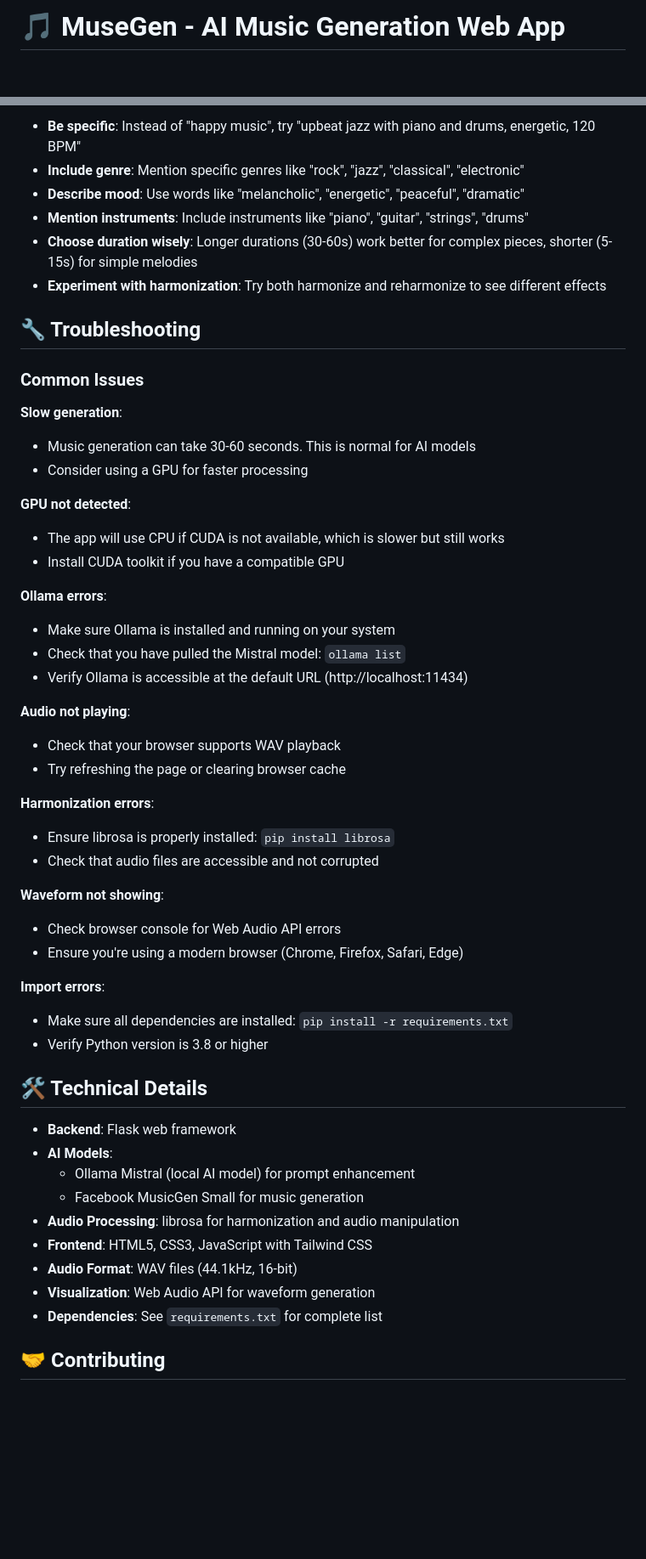
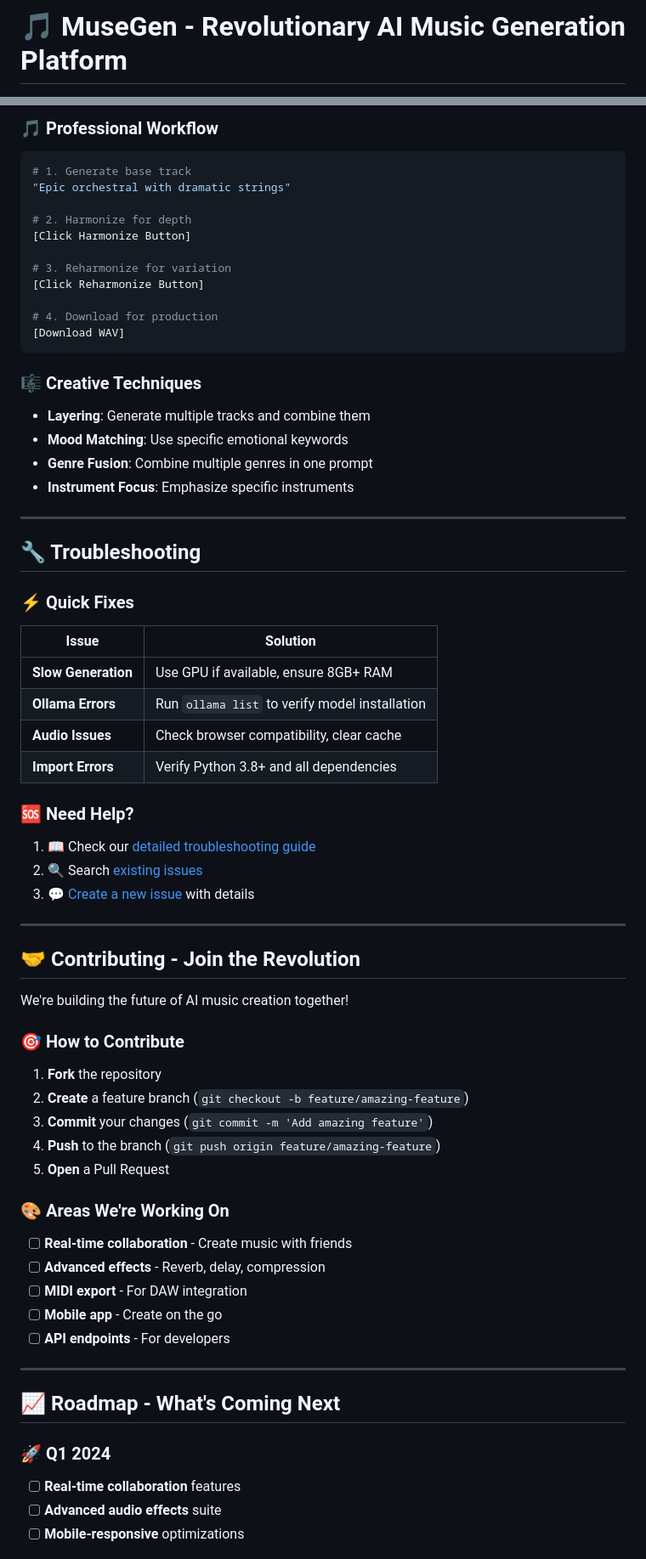
Before and after one commit to Jeevansuresh/Musegen.com, a Markdown page: README.md, 2 parts joined by grey strips. Shown: that part at 85% size. GitHub-like rendering; blank space fills up the shorter version.

````diff
--- a/README.md
+++ b/README.md
@@ -1,2 +1,2 @@
-# 🎵 MuseGen - AI Music Generation Web App
+# 🎵 MuseGen - Revolutionary AI Music Generation Platform
 
@@ -134,55 +223,69 @@ Music Generation/
 
-- **Be specific**: Instead of "happy music", try "upbeat jazz with piano and drums, energetic, 120 BPM"
-- **Include genre**: Mention specific genres like "rock", "jazz", "classical", "electronic"
-- **Describe mood**: Use words like "melancholic", "energetic", "peaceful", "dramatic"
-- **Mention instruments**: Include instruments like "piano", "guitar", "strings", "drums"
-- **Choose duration wisely**: Longer durations (30-60s) work better for complex pieces, shorter (5-15s) for simple melodies
-- **Experiment with harmonization**: Try both harmonize and reharmonize to see different effects
+### 🎵 Professional Workflow
+```bash
+# 1. Generate base track
+"Epic orchestral with dramatic strings"
+
+# 2. Harmonize for depth
+[Click Harmonize Button]
+
+# 3. Reharmonize for variation
+[Click Reharmonize Button]
+
+# 4. Download for production
+[Download WAV]
+```
+
+### 🎼 Creative Techniques
+- **Layering**: Generate multiple tracks and combine them
+- **Mood Matching**: Use specific emotional keywords
+- **Genre Fusion**: Combine multiple genres in one prompt
+- **Instrument Focus**: Emphasize specific instruments
+
+---
 
 ## 🔧 Troubleshooting
 
-### Common Issues
+### ⚡ Quick Fixes
 
-**Slow generation**:
-- Music generation can take 30-60 seconds. This is normal for AI models
-- Consider using a GPU for faster processing
+| Issue | Solution |
+|-------|----------|
+| **Slow Generation** | Use GPU if available, ensure 8GB+ RAM |
+| **Ollama Errors** | Run `ollama list` to verify model installation |
+| **Audio Issues** | Check browser compatibility, clear cache |
+| **Import Errors** | Verify Python 3.8+ and all dependencies |
 
-**GPU not detected**:
-- The app will use CPU if CUDA is not available, which is slower but still works
-- Install CUDA toolkit if you have a compatible GPU
+### 🆘 Need Help?
+1. 📖 Check our [detailed troubleshooting guide](#-troubleshooting)
+2. 🔍 Search [existing issues](https://github.com/yourusername/musegen/issues)
+3. 💬 [Create a new issue](https://github.com/yourusername/musegen/issues/new) with details
 
-**Ollama errors**:
-- Make sure Ollama is installed and running on your system
-- Check that you have pulled the Mistral model: `ollama list`
-- Verify Ollama is accessible at the default URL (http://localhost:11434)
+---
 
-**Audio not playing**:
-- Check that your browser supports WAV playback
-- Try refreshing the page or clearing browser cache
+## 🤝 Contributing - Join the Revolution
 
-**Harmonization errors**:
-- Ensure librosa is properly installed: `pip install librosa`
-- Check that audio files are accessible and not corrupted
+We're building the future of AI music creation together!
 
-**Waveform not showing**:
-- Check browser console for Web Audio API errors
-- Ensure you're using a modern browser (Chrome, Firefox, Safari, Edge)
+### 🎯 How to Contribute
+1. **Fork** the repository
+2. **Create** a feature branch (`git checkout -b feature/amazing-feature`)
+3. **Commit** your changes (`git commit -m 'Add amazing feature'`)
+4. **Push** to the branch (`git push origin feature/amazing-feature`)
+5. **Open** a Pull Request
 
-**Import errors**:
-- Make sure all dependencies are installed: `pip install -r requirements.txt`
-- Verify Python version is 3.8 or higher
+### 🎨 Areas We're Working On
+- [ ] **Real-time collaboration** - Create music with friends
+- [ ] **Advanced effects** - Reverb, delay, compression
+- [ ] **MIDI export** - For DAW integration
+- [ ] **Mobile app** - Create on the go
+- [ ] **API endpoints** - For developers
 
-## 🛠️ Technical Details
+---
 
-- **Backend**: Flask web framework
-- **AI Models**:
-  - Ollama Mistral (local AI model) for prompt enhancement
-  - Facebook MusicGen Small for music generation
-- **Audio Processing**: librosa for harmonization and audio manipulation
-- **Frontend**: HTML5, CSS3, JavaScript with Tailwind CSS
-- **Audio Format**: WAV files (44.1kHz, 16-bit)
-- **Visualization**: Web Audio API for waveform generation
-- **Dependencies**: See `requirements.txt` for complete list
+## 📈 Roadmap - What's Coming Next
 
-## 🤝 Contributing
+### 🚀 Q1 2024
+- [ ] **Real-time collaboration** features
+- [ ] **Advanced audio effects** suite
+- [ ] **Mobile-responsive** optimizations
 
````
Also changed, not shown: other parts of README.md (+243 -118 lines).
